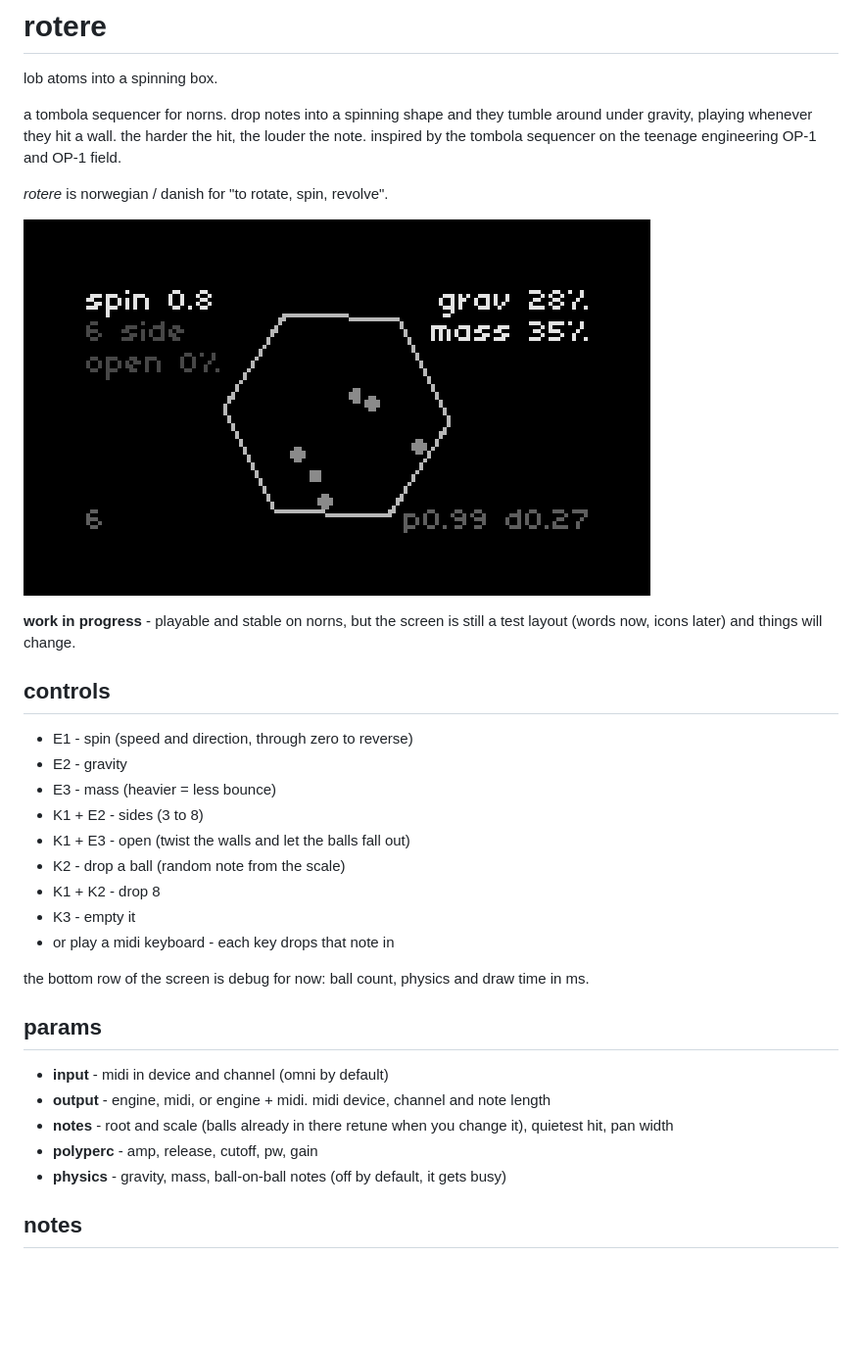
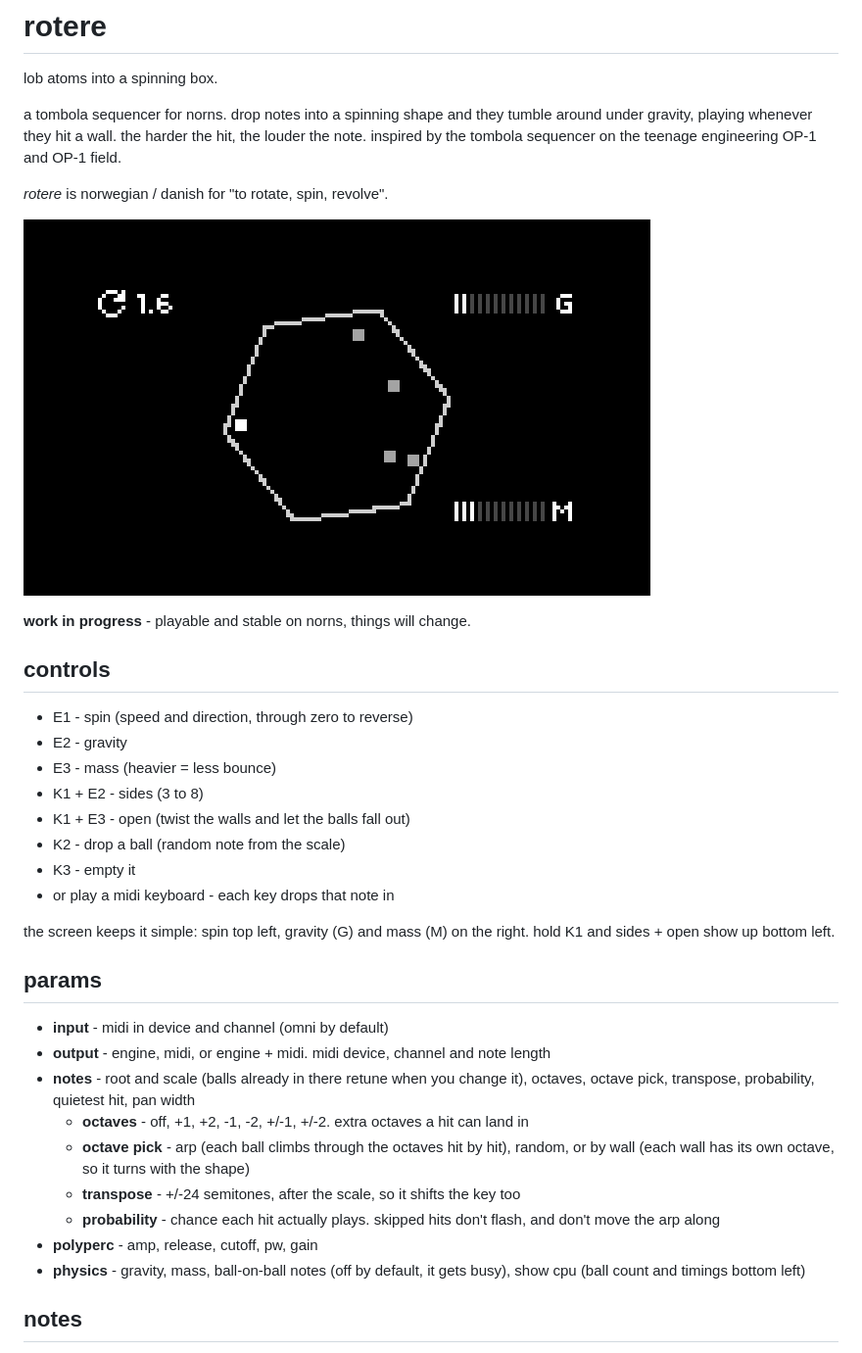
Before and after one commit to mattbx/rotere, a Markdown page: README.md, the part around one of its changes. Shown at 98% size. Drawn GitHub-style; pictures changed too: rotere1.png; blank space fills up the shorter version.

Commit message:
new screen, triangle opening fix, octaves, transpose and probability
- icon UI in lib/view.lua: spin arrow, G/M bars, K1 shows sides + open bottom left
- show cpu param replaces the debug row
- triangle no longer traps balls when opened (4+ sides unchanged)
- octaves (arp / random / by wall), transpose and probability params
- K2 always drops one ball
- updated screenshot

Co-Authored-By: Claude Opus 5.5 <noreply@anthropic.com>

```diff
--- a/README.md
+++ b/README.md
@@ -10,5 +10,5 @@ a tombola sequencer for norns. drop notes into a spinning shape and they tumble
 
-**work in progress** - playable and stable on norns, but the screen is still a test layout (words now, icons later) and things will change.
+**work in progress** - playable and stable on norns, things will change.
 
 ## controls
 
@@ -18,19 +18,22 @@ a tombola sequencer for norns. drop notes into a spinning shape and they tumble
 - K1 + E2 - sides (3 to 8)
 - K1 + E3 - open (twist the walls and let the balls fall out)
 - K2 - drop a ball (random note from the scale)
-- K1 + K2 - drop 8
 - K3 - empty it
 - or play a midi keyboard - each key drops that note in
 
-the bottom row of the screen is debug for now: ball count, physics and draw time in ms.
+the screen keeps it simple: spin top left, gravity (G) and mass (M) on the right. hold K1 and sides + open show up bottom left.
 
 ## params
 
 - **input** - midi in device and channel (omni by default)
 - **output** - engine, midi, or engine + midi. midi device, channel and note length
-- **notes** - root and scale (balls already in there retune when you change it), quietest hit, pan width
+- **notes** - root and scale (balls already in there retune when you change it), octaves, octave pick, transpose, probability, quietest hit, pan width
+  - **octaves** - off, +1, +2, -1, -2, +/-1, +/-2. extra octaves a hit can land in
+  - **octave pick** - arp (each ball climbs through the octaves hit by hit), random, or by wall (each wall has its own octave, so it turns with the shape)
+  - **transpose** - +/-24 semitones, after the scale, so it shifts the key too
+  - **probability** - chance each hit actually plays. skipped hits don't flash, and don't move the arp along
 - **polyperc** - amp, release, cutoff, pw, gain
-- **physics** - gravity, mass, ball-on-ball notes (off by default, it gets busy)
+- **physics** - gravity, mass, ball-on-ball notes (off by default, it gets busy), show cpu (ball count and timings bottom left)
 
 ## notes
 
```
Also changed, not shown: other parts of README.md (+1 -1 lines), 4 other files.
